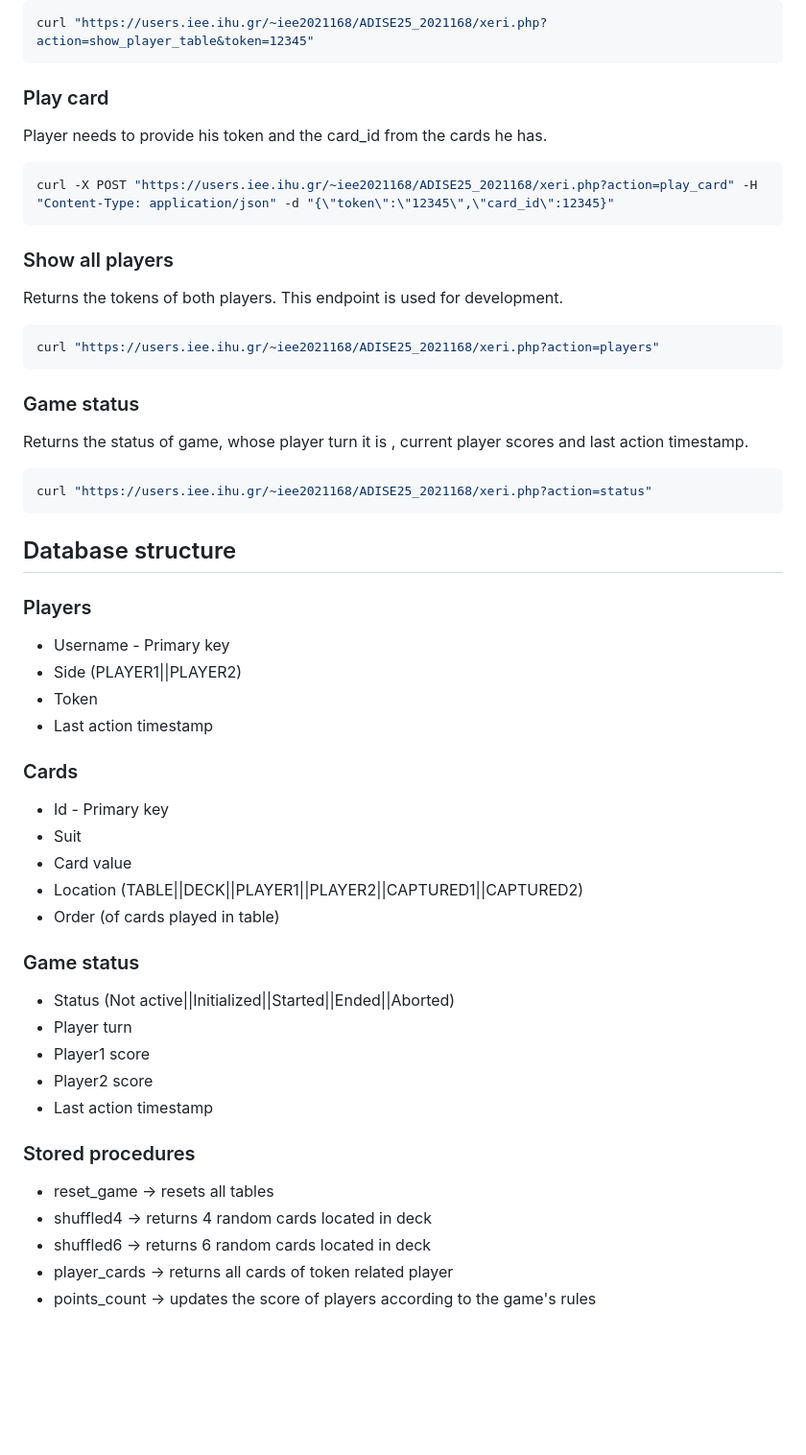
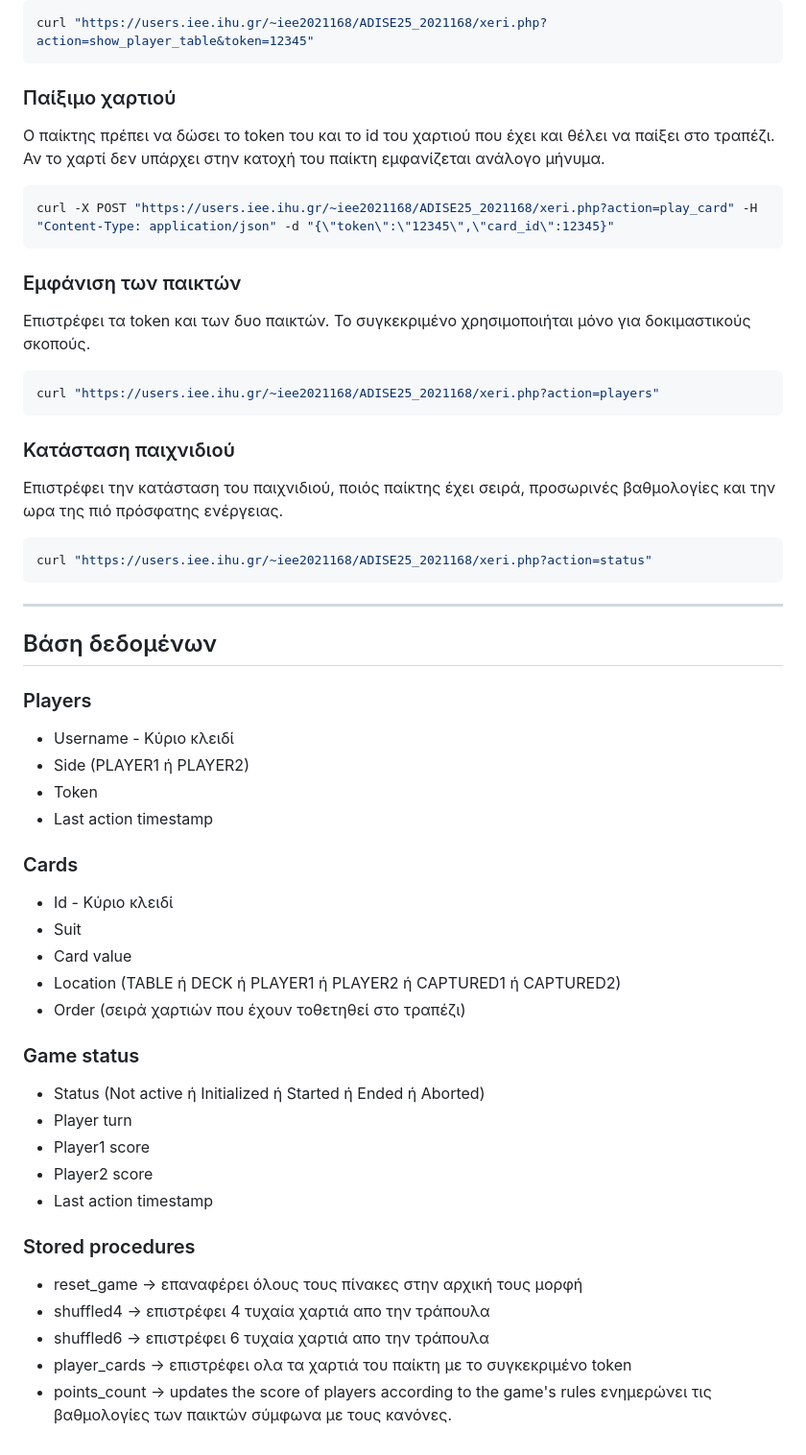
Before and after one commit to ArisTzimkas/Card_Game, a Markdown page: README.md, the part around one of its changes. Shown at 96% size. GitHub-like rendering; blank space fills up the shorter version.

````diff
--- a/README.md
+++ b/README.md
@@ -35,49 +49,50 @@ Returns the last card on the table and the player cards. The player needs to pro
 curl "https://users.iee.ihu.gr/~iee2021168/ADISE25_2021168/xeri.php?action=show_player_table&token=12345"
 ```
 
-### Play card
-Player needs to provide his token and the card_id from the cards he has.
+### Παίξιμο χαρτιού
+Ο παίκτης πρέπει να δώσει το token του και το id του χαρτιού που έχει και θέλει να παίξει στο τραπέζι. Αν το χαρτί δεν υπάρχει στην κατοχή του παίκτη εμφανίζεται ανάλογο μήνυμα.
 ```bash
 curl -X POST "https://users.iee.ihu.gr/~iee2021168/ADISE25_2021168/xeri.php?action=play_card" -H "Content-Type: application/json" -d "{\"token\":\"12345\",\"card_id\":12345}"
 ```
 
-### Show all players
-Returns the tokens of both players. This endpoint is used for development.
+### Εμφάνιση των παικτών
+Επιστρέφει τα token και των δυο παικτών. Το συγκεκριμένο χρησιμοποιήται μόνο για δοκιμαστικούς σκοπούς.
 ```bash
 curl "https://users.iee.ihu.gr/~iee2021168/ADISE25_2021168/xeri.php?action=players"
 ```
 
-### Game status
-Returns the status of game, whose player turn it is , current player scores and last action timestamp.
+### Κατάσταση παιχνιδιού
+Επιστρέφει την κατάσταση του παιχνιδιού, ποιός παίκτης έχει σειρά, προσωρινές βαθμολογίες και την ωρα της πιό πρόσφατης ενέργειας.
 ```bash
 curl "https://users.iee.ihu.gr/~iee2021168/ADISE25_2021168/xeri.php?action=status"
 ```
+---
 
-## Database structure
+## Βάση δεδομένων
 
 ### Players
-* Username - Primary key
-* Side (PLAYER1||PLAYER2)
+* Username - Κύριο κλειδί
+* Side (PLAYER1 ή PLAYER2)
 * Token
 * Last action timestamp
 
 ### Cards
-* Id - Primary key
+* Id - Κύριο κλειδί
 * Suit
 * Card value
-* Location (TABLE||DECK||PLAYER1||PLAYER2||CAPTURED1||CAPTURED2)
-* Order (of cards played in table)
+* Location (TABLE ή DECK ή PLAYER1 ή PLAYER2 ή CAPTURED1 ή CAPTURED2)
+* Order (σειρά χαρτιών που έχουν τοθετηθεί στο τραπέζι)
 
 ### Game status
-* Status (Not active||Initialized||Started||Ended||Aborted)
+* Status (Not active ή Initialized ή Started ή Ended ή Aborted)
 * Player turn
 * Player1 score
 * Player2 score
 * Last action timestamp
 
 ### Stored procedures
-* reset_game   -> resets all tables
-* shuffled4    -> returns 4 random cards located in deck
-* shuffled6    -> returns 6 random cards located in deck
-* player_cards -> returns all cards of token related player
-* points_count -> updates the score of players according to the game's rules
+* reset_game   -> επαναφέρει όλους τους πίνακες στην αρχική τους μορφή
+* shuffled4    -> επιστρέφει 4 τυχαία χαρτιά απο την τράπουλα
+* shuffled6    -> επιστρέφει 6 τυχαία χαρτιά απο την τράπουλα
+* player_cards -> επιστρέφει ολα τα χαρτιά του παίκτη με το συγκεκριμένο token
+* points_count -> updates the score of players according to the game's rules ενημερώνει τις βαθμολογίες των παικτών σύμφωνα με τους κανόνες.
````
Also changed, not shown: other parts of README.md (+32 -18 lines).
